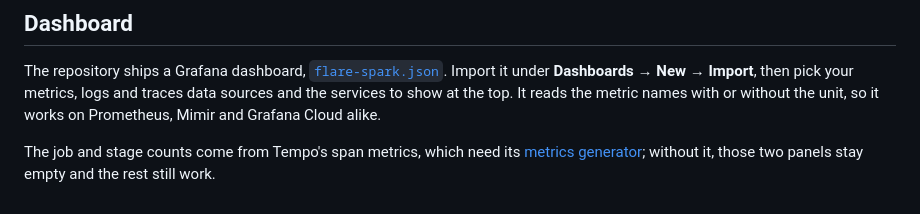
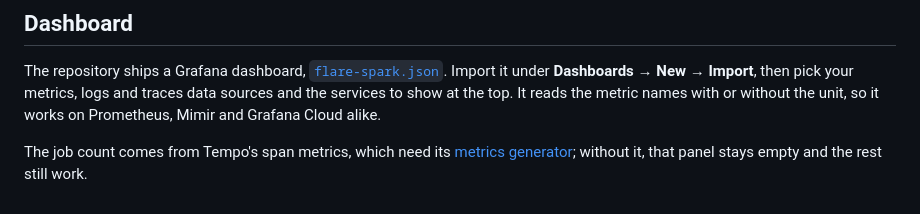
Before and after one commit to Neutrinic/flare, a Markdown page: docs/reference/metrics.md, the part around the change. GitHub-like rendering.

Commit message:
Only the job count needs Tempo's span metrics (#164)

```diff
--- a/docs/reference/metrics.md
+++ b/docs/reference/metrics.md
@@ -78,6 +78,6 @@ Import it under **Dashboards → New → Import**, then pick your metrics, logs
 sources and the services to show at the top. It reads the metric names with or without the unit,
 so it works on Prometheus, Mimir and Grafana Cloud alike.
 
-The job and stage counts come from Tempo's span metrics, which need its
+The job count comes from Tempo's span metrics, which need its
 [metrics generator](https://grafana.com/docs/tempo/latest/metrics-from-traces/metrics-generator/);
-without it, those two panels stay empty and the rest still work.
+without it, that panel stays empty and the rest still work.
```
